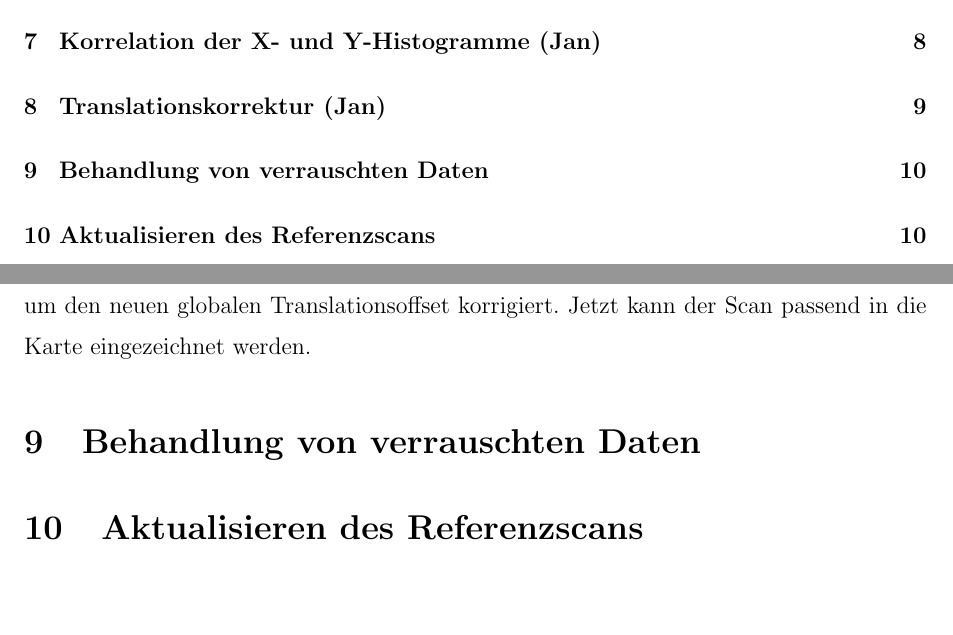
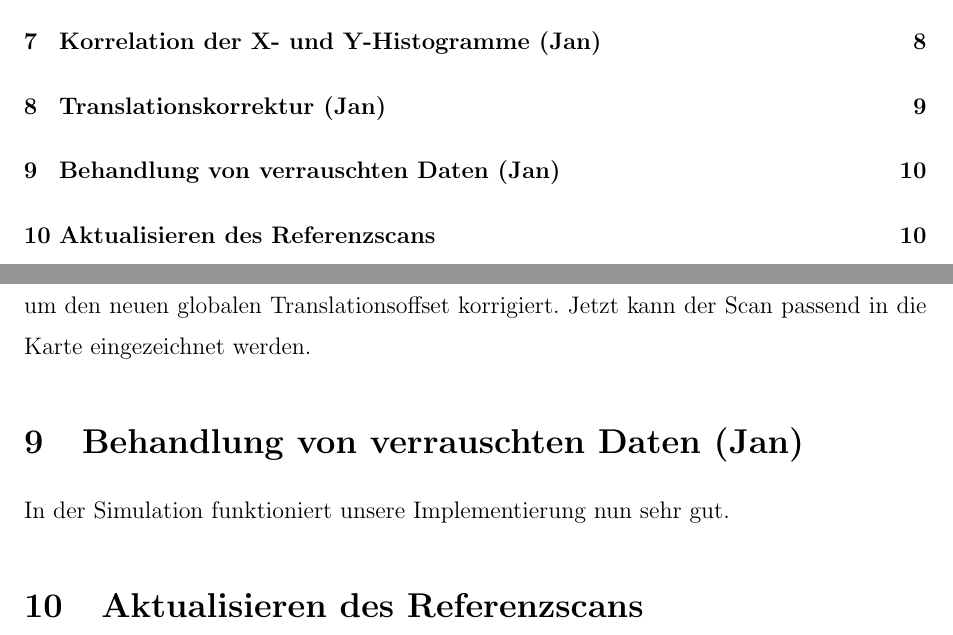
Before and after one commit to jpohlmeyer/angewandte_robotik_projekt, a LaTeX document (report/ausarbeitung.tex, which reads report/verrauschteDaten.tex): two parts of pages 1 and 11 of 11, joined at a grey line, cut so that both start at the same text. Compiled offline with pdfLaTeX.

Commit message:
jan rausch

```diff
--- a/report/verrauschteDaten.tex
+++ b/report/verrauschteDaten.tex
@@ -1 +1,3 @@
-\section{Behandlung von verrauschten Daten}
+\section{Behandlung von verrauschten Daten (Jan)}
+
+In der Simulation funktioniert unsere Implementierung nun sehr gut.
```
